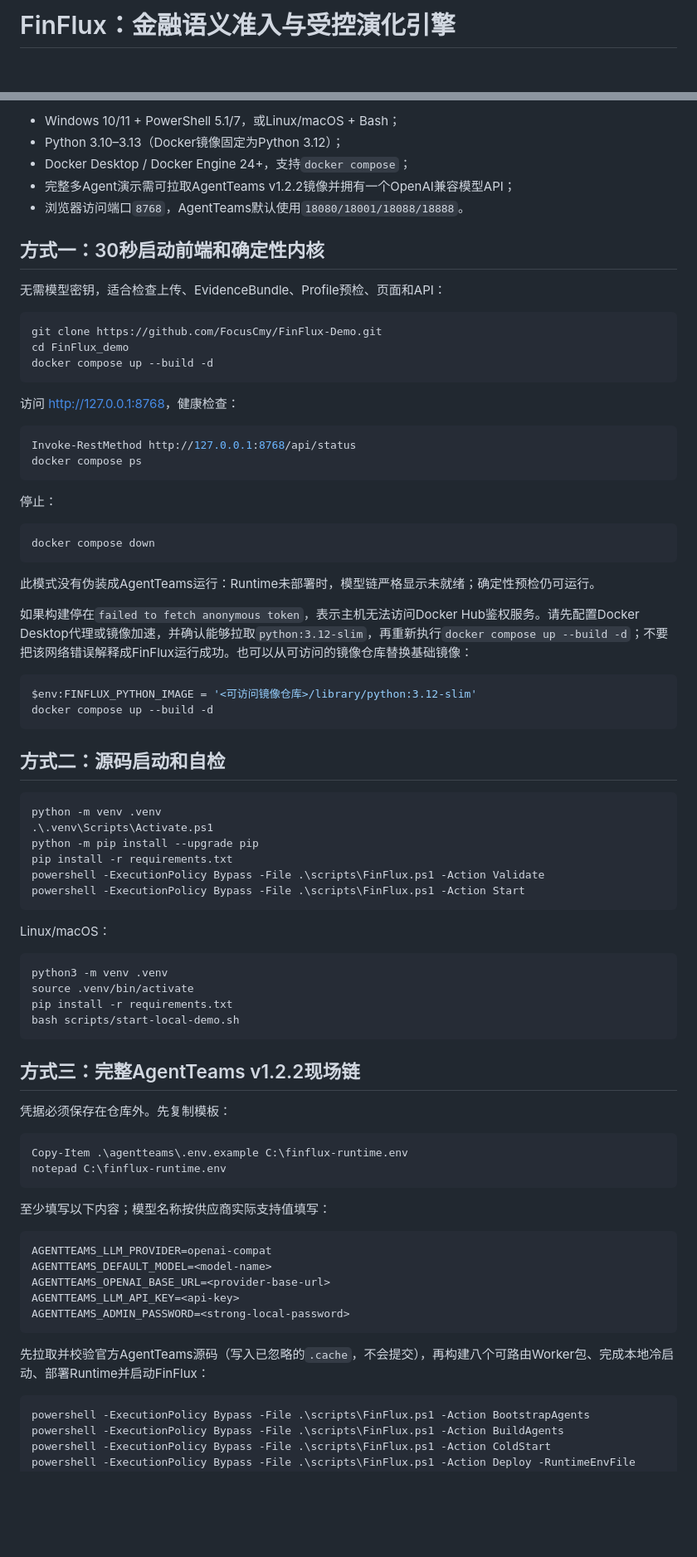
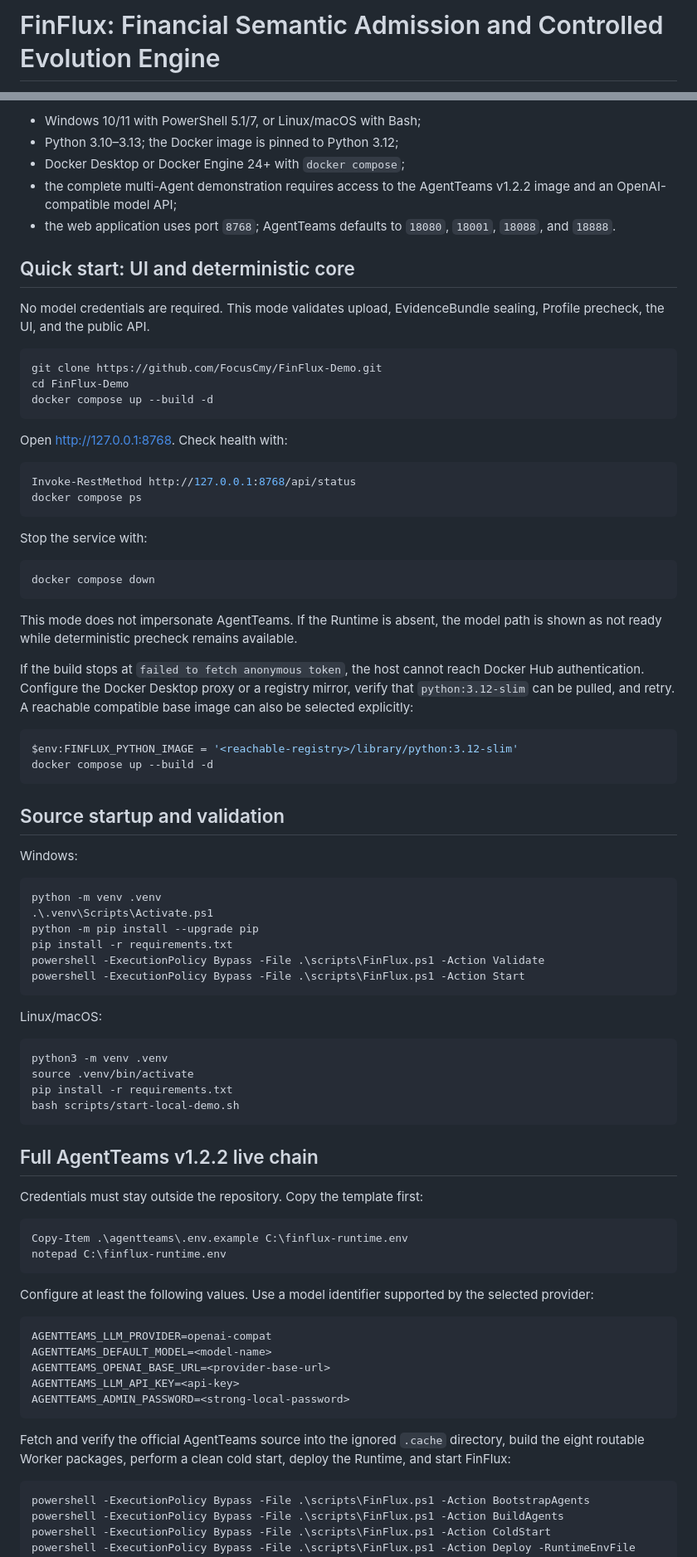
Before and after one commit to FocusCmy/FinFlux-Demo, a Markdown page: README.md, 2 parts joined by grey strips. Shown at 83% size. GitHub-like rendering; blank space fills up the shorter version.

Commit message:
docs: add English README and language switch

````diff
--- a/README.md
+++ b/README.md
@@ -1,2 +1,2 @@
-# FinFlux：金融语义准入与受控演化引擎
+# FinFlux: Financial Semantic Admission and Controlled Evolution Engine
 
@@ -42,43 +48,45 @@ FinFlux在金融数据进入估值、结算、风控、研究或回测系统之
 
-- Windows 10/11 + PowerShell 5.1/7，或Linux/macOS + Bash；
-- Python 3.10–3.13（Docker镜像固定为Python 3.12）；
-- Docker Desktop / Docker Engine 24+，支持`docker compose`；
-- 完整多Agent演示需可拉取AgentTeams v1.2.2镜像并拥有一个OpenAI兼容模型API；
-- 浏览器访问端口`8768`，AgentTeams默认使用`18080/18001/18088/18888`。
+- Windows 10/11 with PowerShell 5.1/7, or Linux/macOS with Bash;
+- Python 3.10–3.13; the Docker image is pinned to Python 3.12;
+- Docker Desktop or Docker Engine 24+ with `docker compose`;
+- the complete multi-Agent demonstration requires access to the AgentTeams v1.2.2 image and an OpenAI-compatible model API;
+- the web application uses port `8768`; AgentTeams defaults to `18080`, `18001`, `18088`, and `18888`.
 
-## 方式一：30秒启动前端和确定性内核
+## Quick start: UI and deterministic core
 
-无需模型密钥，适合检查上传、EvidenceBundle、Profile预检、页面和API：
+No model credentials are required. This mode validates upload, EvidenceBundle sealing, Profile precheck, the UI, and the public API.
 
 ```powershell
 git clone https://github.com/FocusCmy/FinFlux-Demo.git
-cd FinFlux_demo
+cd FinFlux-Demo
 docker compose up --build -d
 ```
 
-访问 <http://127.0.0.1:8768>，健康检查：
+Open <http://127.0.0.1:8768>. Check health with:
 
 ```powershell
 Invoke-RestMethod http://127.0.0.1:8768/api/status
 docker compose ps
 ```
 
-停止：
+Stop the service with:
 
 ```powershell
 docker compose down
 ```
 
-此模式没有伪装成AgentTeams运行：Runtime未部署时，模型链严格显示未就绪；确定性预检仍可运行。
+This mode does not impersonate AgentTeams. If the Runtime is absent, the model path is shown as not ready while deterministic precheck remains available.
 
-如果构建停在`failed to fetch anonymous token`，表示主机无法访问Docker Hub鉴权服务。请先配置Docker Desktop代理或镜像加速，并确认能够拉取`python:3.12-slim`，再重新执行`docker compose up --build -d`；不要把该网络错误解释成FinFlux运行成功。也可以从可访问的镜像仓库替换基础镜像：
+If the build stops at `failed to fetch anonymous token`, the host cannot reach Docker Hub authentication. Configure the Docker Desktop proxy or a registry mirror, verify that `python:3.12-slim` can be pulled, and retry. A reachable compatible base image can also be selected explicitly:
 
 ```powershell
-$env:FINFLUX_PYTHON_IMAGE = '<可访问镜像仓库>/library/python:3.12-slim'
+$env:FINFLUX_PYTHON_IMAGE = '<reachable-registry>/library/python:3.12-slim'
 docker compose up --build -d
 ```
 
-## 方式二：源码启动和自检
+## Source startup and validation
+
+Windows:
 
 ```powershell
 python -m venv .venv
@@ -89,7 +97,7 @@ powershell -ExecutionPolicy Bypass -File .\scripts\FinFlux.ps1 -Action Validate
 powershell -ExecutionPolicy Bypass -File .\scripts\FinFlux.ps1 -Action Start
 ```
 
-Linux/macOS：
+Linux/macOS:
 
 ```bash
 python3 -m venv .venv
@@ -98,16 +106,16 @@ pip install -r requirements.txt
 bash scripts/start-local-demo.sh
 ```
 
-## 方式三：完整AgentTeams v1.2.2现场链
+## Full AgentTeams v1.2.2 live chain
 
-凭据必须保存在仓库外。先复制模板：
+Credentials must stay outside the repository. Copy the template first:
 
 ```powershell
 Copy-Item .\agentteams\.env.example C:\finflux-runtime.env
 notepad C:\finflux-runtime.env
 ```
 
-至少填写以下内容；模型名称按供应商实际支持值填写：
+Configure at least the following values. Use a model identifier supported by the selected provider:
 
 ```dotenv
 AGENTTEAMS_LLM_PROVIDER=openai-compat
@@ -117,7 +125,7 @@ AGENTTEAMS_LLM_API_KEY=<api-key>
 AGENTTEAMS_ADMIN_PASSWORD=<strong-local-password>
 ```
 
-先拉取并校验官方AgentTeams源码（写入已忽略的`.cache`，不会提交），再构建八个可路由Worker包、完成本地冷启动、部署Runtime并启动FinFlux：
+Fetch and verify the official AgentTeams source into the ignored `.cache` directory, build the eight routable Worker packages, perform a clean cold start, deploy the Runtime, and start FinFlux:
 
 ```powershell
 powershell -ExecutionPolicy Bypass -File .\scripts\FinFlux.ps1 -Action BootstrapAgents
````
Also changed, not shown: other parts of README.md (+64 -67 lines), README.zh-CN.md (added, +198 -0 lines).
